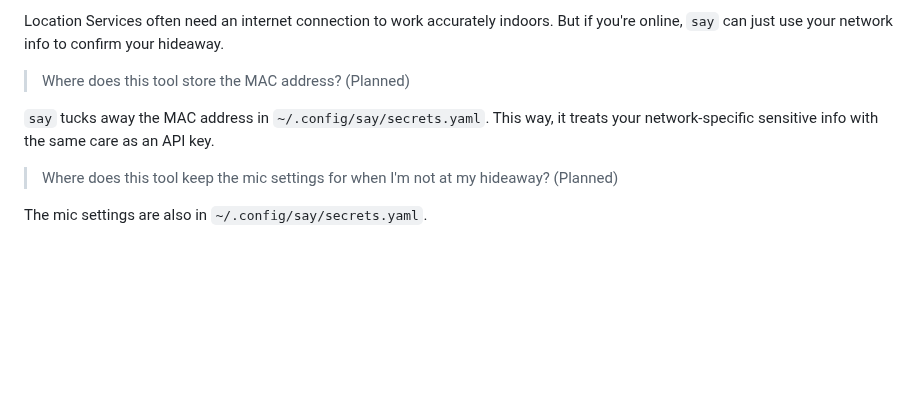
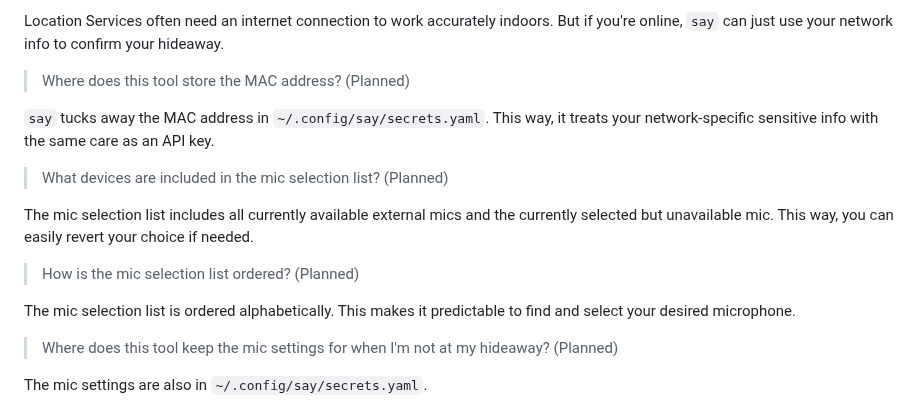
Before and after one commit to 8ta4/say, a Markdown page: DONTREADME.md, the part around the change. Drawn GitHub-style; blank space fills up the shorter version.

Commit message:
Add documentation for mic selection list in DONTREADME.md

```diff
--- a/DONTREADME.md
+++ b/DONTREADME.md
@@ -239,6 +239,14 @@ Location Services often need an internet connection to work accurately indoors.
 
 `say` tucks away the MAC address in `~/.config/say/secrets.yaml`. This way, it treats your network-specific sensitive info with the same care as an API key.
 
+> What devices are included in the mic selection list? (Planned)
+
+The mic selection list includes all currently available external mics and the currently selected but unavailable mic. This way, you can easily revert your choice if needed.
+
+> How is the mic selection list ordered? (Planned)
+
+The mic selection list is ordered alphabetically. This makes it predictable to find and select your desired microphone.
+
 > Where does this tool keep the mic settings for when I'm not at my hideaway? (Planned)
 
 The mic settings are also in `~/.config/say/secrets.yaml`.
```
